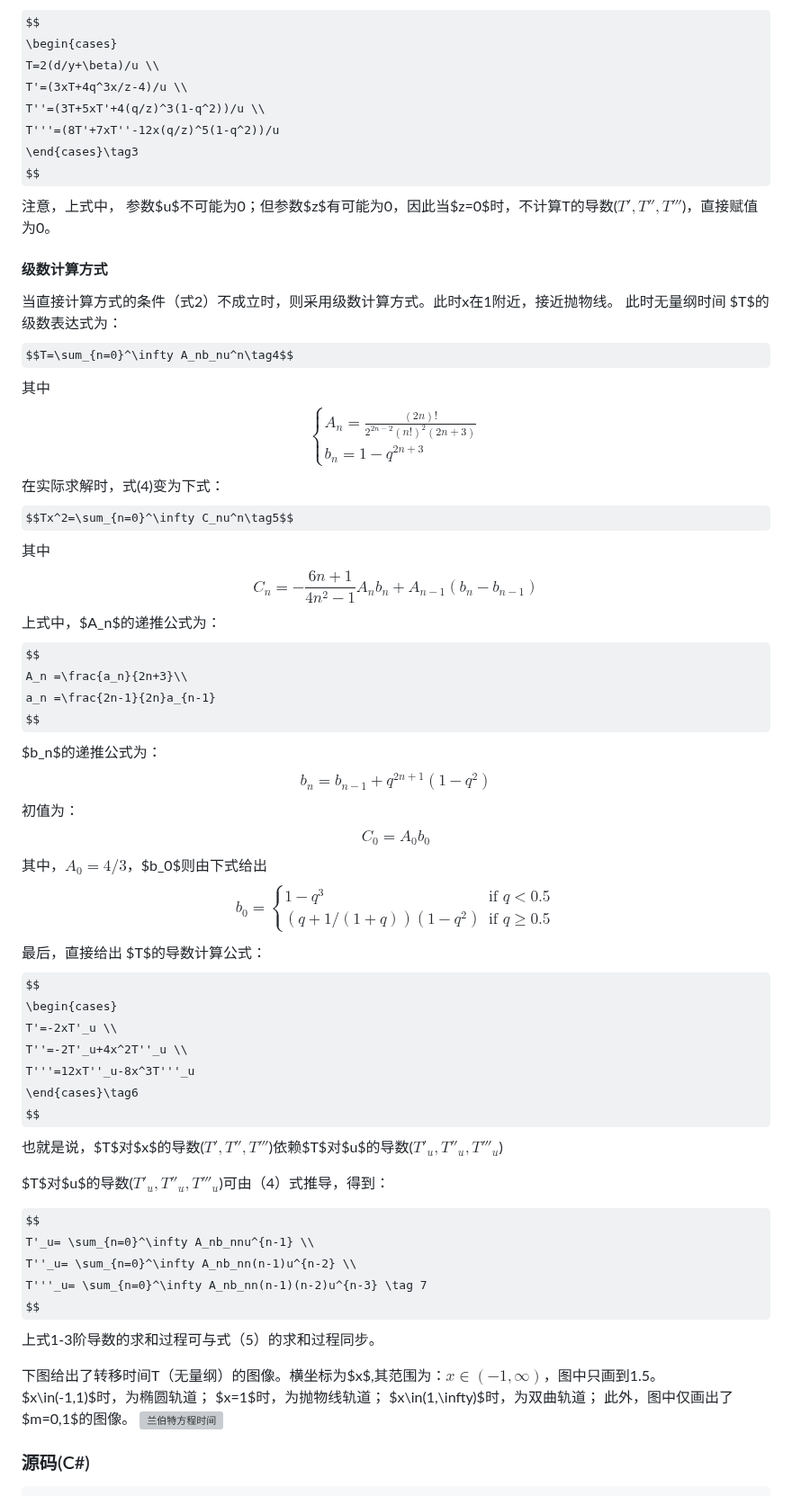
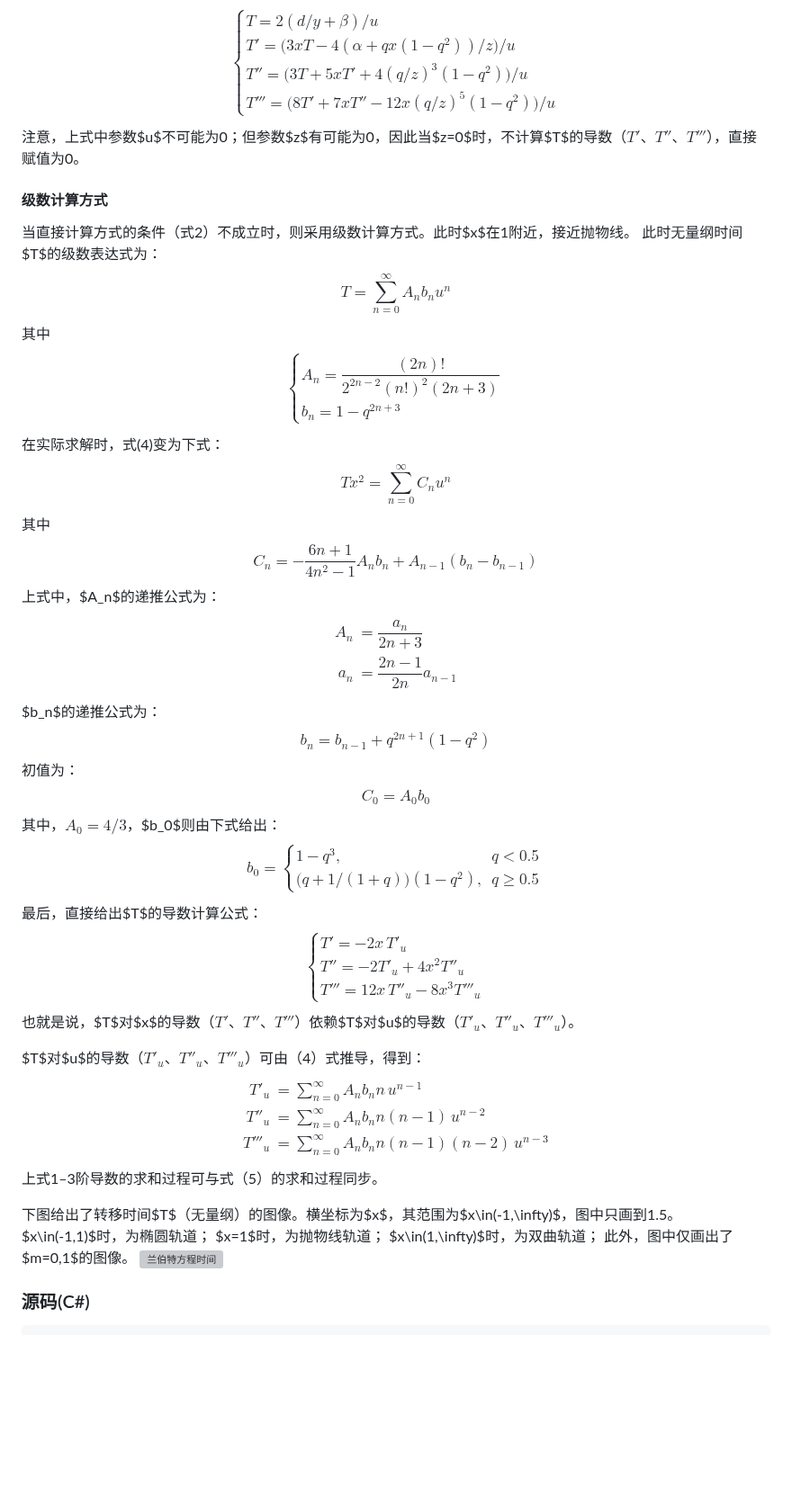
Before and after one commit to blitheli/Astrox.Blog, a Markdown page: Docs/兰伯特-Lambert-方程的求解算法1/兰伯特(Lambert)方程的求解算法1.md, the part around one of its changes. Shown at 90% size. Drawn GitHub-style; some formulas as TeX source; blank space fills up the shorter version; grey boxes are pictures that could not be loaded.

````diff
--- a/Docs/兰伯特-Lambert-方程的求解算法1/兰伯特(Lambert)方程的求解算法1.md
+++ b/Docs/兰伯特-Lambert-方程的求解算法1/兰伯特(Lambert)方程的求解算法1.md
@@ -109,69 +113,87 @@ $$
 $$
 \begin{cases}
 T=2(d/y+\beta)/u \\
-T'=(3xT+4q^3x/z-4)/u \\
-T''=(3T+5xT'+4(q/z)^3(1-q^2))/u \\
-T'''=(8T'+7xT''-12x(q/z)^5(1-q^2))/u
-\end{cases}\tag3
+T'=\bigl(3xT-4(\alpha+qx(1-q^2))/z\bigr)/u \\
+T''=\bigl(3T+5xT'+4(q/z)^3(1-q^2)\bigr)/u \\
+T'''=\bigl(8T'+7xT''-12x(q/z)^5(1-q^2)\bigr)/u
+\end{cases}
+\tag{3}
 $$
-注意，上式中， 参数$u$不可能为0；但参数$z$有可能为0，因此当$z=0$时，不计算T的导数($T',T'',T'''$)，直接赋值为0。
- #### 级数计算方式
-当直接计算方式的条件（式2）不成立时，则采用级数计算方式。此时x在1附近，接近抛物线。
-此时无量纲时间 $T$的级数表达式为：
-$$T=\sum_{n=0}^\infty A_nb_nu^n\tag4$$
-其中
-$$\begin{cases}
-A_n =\frac{(2n)!}{2^{2n-2}(n!)^2(2n+3)} \\
-b_n =1-q^{2n+3}
-\end{cases}$$
-在实际求解时，式(4)变为下式：
-$$Tx^2=\sum_{n=0}^\infty C_nu^n\tag5$$
+注意，上式中参数$u$不可能为0；但参数$z$有可能为0，因此当$z=0$时，不计算$T$的导数（$T'$、$T''$、$T'''$），直接赋值为0。
+
+#### 级数计算方式
+当直接计算方式的条件（式2）不成立时，则采用级数计算方式。此时$x$在1附近，接近抛物线。
+此时无量纲时间$T$的级数表达式为：
+$$
+T=\sum_{n=0}^{\infty} A_n b_n u^n \tag{4}
+$$
 其中
 $$
-C_n=-\frac{6n+1}{4n^2-1}A_nb_n+A_{n-1}(b_n-b_{n-1})
+\begin{cases}
+A_n=\dfrac{(2n)!}{2^{2n-2}(n!)^2(2n+3)} \\
+b_n=1-q^{2n+3}
+\end{cases}
+$$
+在实际求解时，式(4)变为下式：
+$$
+T x^2=\sum_{n=0}^{\infty} C_n u^n \tag{5}
+$$
+其中
+$$
+C_n=-\dfrac{6n+1}{4n^2-1}A_n b_n+A_{n-1}(b_n-b_{n-1})
 $$
 上式中，$A_n$的递推公式为：
 $$
-A_n =\frac{a_n}{2n+3}\\
-a_n =\frac{2n-1}{2n}a_{n-1}
+\begin{aligned}
+A_n&=\dfrac{a_n}{2n+3} \\
+a_n&=\dfrac{2n-1}{2n}a_{n-1}
+\end{aligned}
 $$
 $b_n$的递推公式为：
-$$b_n =b_{n-1}+q^{2n+1}(1-q^2)$$
+$$
+b_n=b_{n-1}+q^{2n+1}(1-q^2)
+$$
 初值为：
-$$C_0 =A_0b_0$$
-其中，$A_0 =4/3$，$b_0$则由下式给出
 $$
-b_0 =
+C_0=A_0 b_0
+$$
+其中，$A_0=4/3$，$b_0$则由下式给出：
+$$
+b_0=
 \begin{cases}
-1-q^3 & \text{if $q<0.5$} \\
-(q+1/(1+q))(1-q^2) & \text{if $q \ge0.5$}
+1-q^3, & q<0.5 \\
+\bigl(q+1/(1+q)\bigr)(1-q^2), & q\ge 0.5
 \end{cases}
 $$
-最后，直接给出 $T$的导数计算公式：
+最后，直接给出$T$的导数计算公式：
 $$
 \begin{cases}
-T'=-2xT'_u \\
-T''=-2T'_u+4x^2T''_u \\
-T'''=12xT''_u-8x^3T'''_u
-\end{cases}\tag6
+T'=-2x\,T'_u \\
+T''=-2T'_u+4x^2 T''_u \\
+T'''=12x\,T''_u-8x^3 T'''_u
+\end{cases}
+\tag{6}
 $$
-也就是说，$T$对$x$的导数($T',T'',T'''$)依赖$T$对$u$的导数($T'_u,T''_u,T'''_u$)
+也就是说，$T$对$x$的导数（$T'$、$T''$、$T'''$）依赖$T$对$u$的导数（$T'_u$、$T''_u$、$T'''_u$）。
 
-$T$对$u$的导数($T'_u,T''_u,T'''_u$)可由（4）式推导，得到：
+$T$对$u$的导数（$T'_u$、$T''_u$、$T'''_u$）可由（4）式推导，得到：
+$$
+\begin{aligned}
+T'_u&=\sum_{n=0}^{\infty} A_n b_n n\,u^{n-1} \\
+T''_u&=\sum_{n=0}^{\infty} A_n b_n n(n-1)\,u^{n-2} \\
+T'''_u&=\sum_{n=0}^{\infty} A_n b_n n(n-1)(n-2)\,u^{n-3}
+\end{aligned}
+\tag{7}
+$$
+上式1–3阶导数的求和过程可与式（5）的求和过程同步。
 
-$$
-T'_u= \sum_{n=0}^\infty A_nb_nnu^{n-1} \\
-T''_u= \sum_{n=0}^\infty A_nb_nn(n-1)u^{n-2} \\
-T'''_u= \sum_{n=0}^\infty A_nb_nn(n-1)(n-2)u^{n-3} \tag 7
-$$
-上式1-3阶导数的求和过程可与式（5）的求和过程同步。
-
-下图给出了转移时间T（无量纲）的图像。横坐标为$x$,其范围为：$x\in(-1,\infty)$，图中只画到1.5。
+下图给出了转移时间$T$（无量纲）的图像。横坐标为$x$，其范围为$x\in(-1,\infty)$，图中只画到1.5。
 $x\in(-1,1)$时，为椭圆轨道；
 $x=1$时，为抛物线轨道；
 $x\in(1,\infty)$时，为双曲轨道；
 此外，图中仅画出了$m=0,1$的图像。
 ![兰伯特方程时间](9cb29716d89f98fc29f5f337dd056540.png)
+
 ### 源码(C#)
 ```csharp
 //     	    Lambert 方程的无量纲时间 (R.H.Gooding 方法)
````
Also changed, not shown: other parts of Docs/兰伯特-Lambert-方程的求解算法1/兰伯特(Lambert)方程的求解算法1.md (+55 -51 lines).
